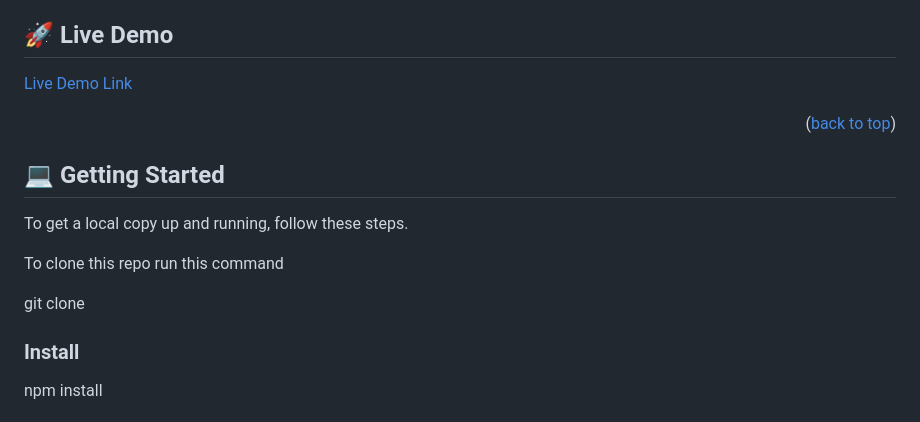
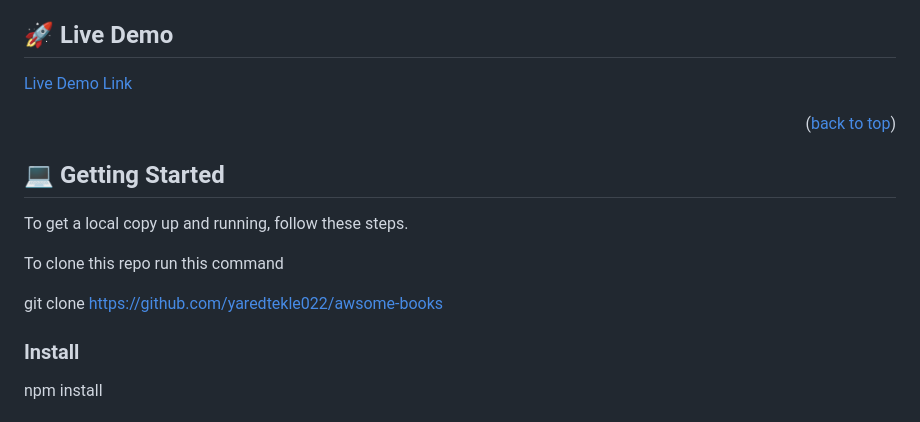
Before and after one commit to yaredtekle022/awsome-books, a Markdown page: README.md, the part around the change printed below. GitHub-like rendering.

```diff
--- a/README.md
+++ b/README.md
@@ -101,7 +101,7 @@ Example command:
 
 To clone this repo run this command
 
-git clone
+git clone https://github.com/yaredtekle022/awsome-books
 
 <!--
 Example commands:
```
Also changed, not shown: other parts of README.md (+1 -1 lines).
